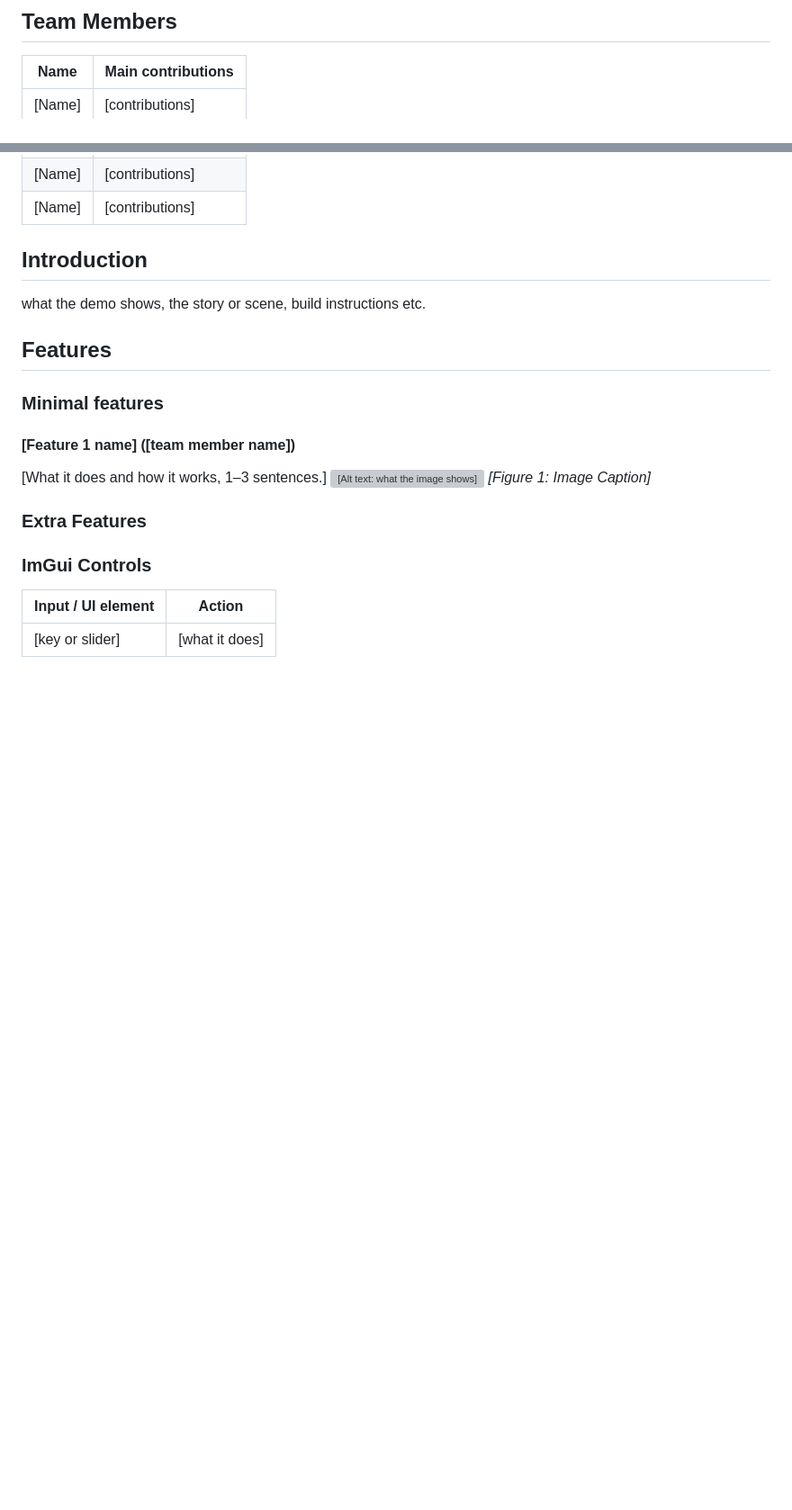
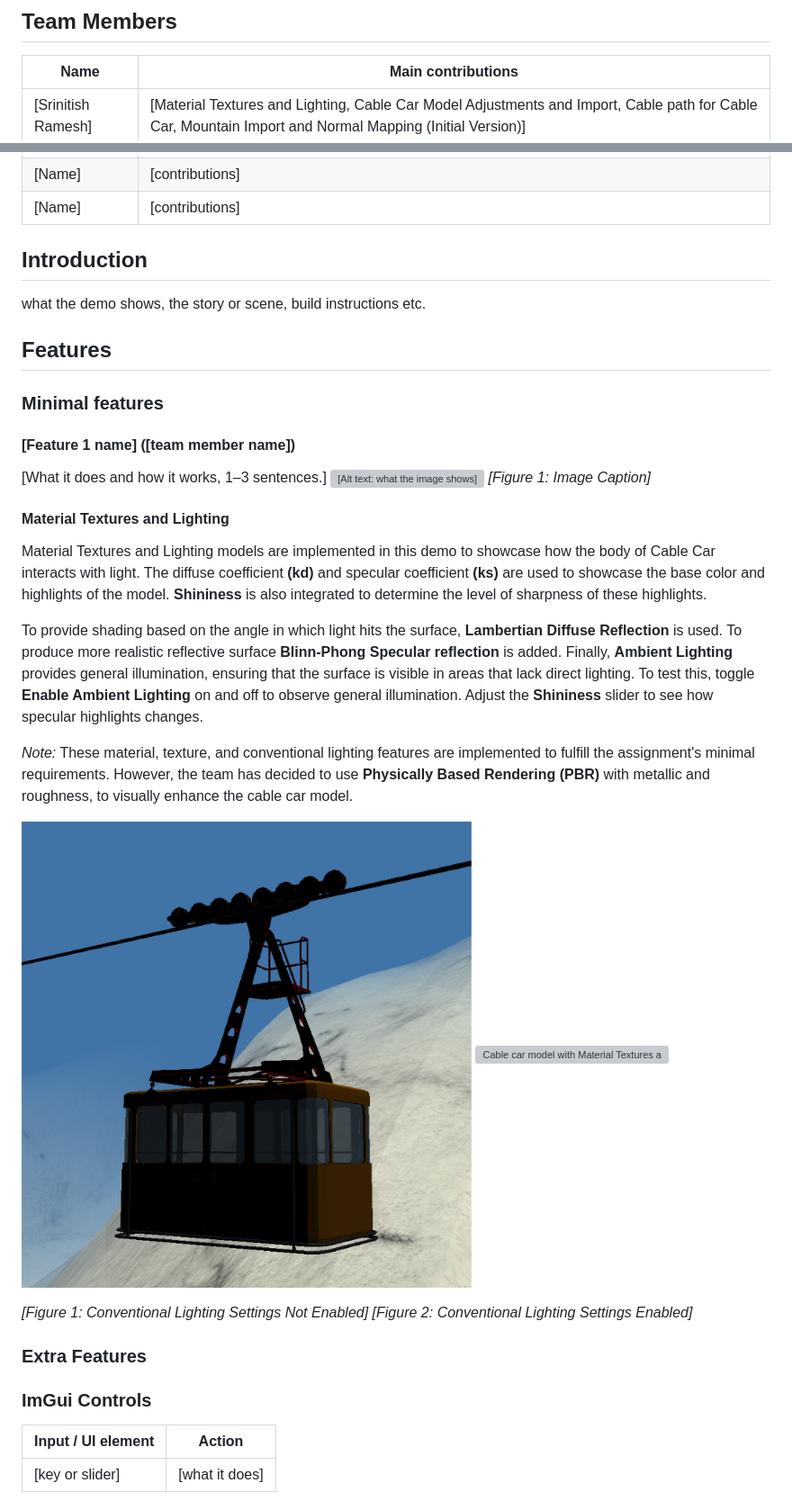
Before and after one commit to Shreya-Balaji/3DComputerGraphicsAndAnimation, a Markdown page: report.md, 2 parts joined by grey strips. Shown at 90% size. Rendered like a GitHub page; pictures changed too: Figures/WithoutMaterialTex.png (added); blank space fills up the shorter version; grey boxes are pictures that could not be loaded.

Commit message:
Adding report draft

```diff
--- a/report.md
+++ b/report.md
@@ -6,7 +6,7 @@
 
 | Name  | Main contributions |
 |-------|--------------------|
-| [Name]|[contributions]     |
+| [Srinitish Ramesh]|[Material Textures and Lighting, Cable Car Model Adjustments and Import, Cable path for Cable Car, Mountain Import and Normal Mapping (Initial Version)]     |
 | [Name]|[contributions]     |
 | [Name]|[contributions]     |
 
@@ -22,6 +22,19 @@ what the demo shows, the story or scene, build instructions etc.
 ![[Alt text: what the image shows]](screenshots/[feature1].png)
 *[Figure 1: Image Caption]*
 
+#### Material Textures and Lighting
+Material Textures and Lighting models are implemented in this demo to showcase how the body of Cable Car interacts with light. The diffuse coefficient **(kd)** and specular coefficient **(ks)** are used to showcase the base color and highlights of the model. **Shininess** is also integrated to determine the level of sharpness of these highlights.
+
+To provide shading based on the angle in which light hits the surface, **Lambertian Diffuse Reflection** is used. To produce more realistic reflective surface **Blinn-Phong Specular reflection** is added. Finally, **Ambient Lighting** provides general illumination, ensuring that the surface is visible in areas that lack direct lighting. To test this, toggle **Enable Ambient Lighting** on and off to observe general illumination. Adjust the **Shininess** slider to see how specular highlights changes.
+
+*Note:* These material, texture, and conventional lighting features are implemented to fulfill the assignment's minimal requirements. However, the team has decided to use **Physically Based Rendering (PBR)** with metallic and roughness, to visually enhance the cable car model.
+
+![Cable car model without Material Textures and Lighting](./Figures/WithoutMaterialTex.png)
+![Cable car model with Material Textures and Lighting](./Figures/WithMaterialTex.png)
+
+*[Figure 1: Conventional Lighting Settings Not Enabled]* *[Figure 2: Conventional Lighting Settings Enabled]*
+
+####
 ### Extra Features
 
 ### ImGui Controls
```
Also changed, not shown: other parts of report.md (+20 -0 lines), Figures/AdjustedPulley.png (added), Figures/InitialMountain.png (added), Figures/InitialPosPulley.png (added), Figures/withMaterialTex.png (added).
